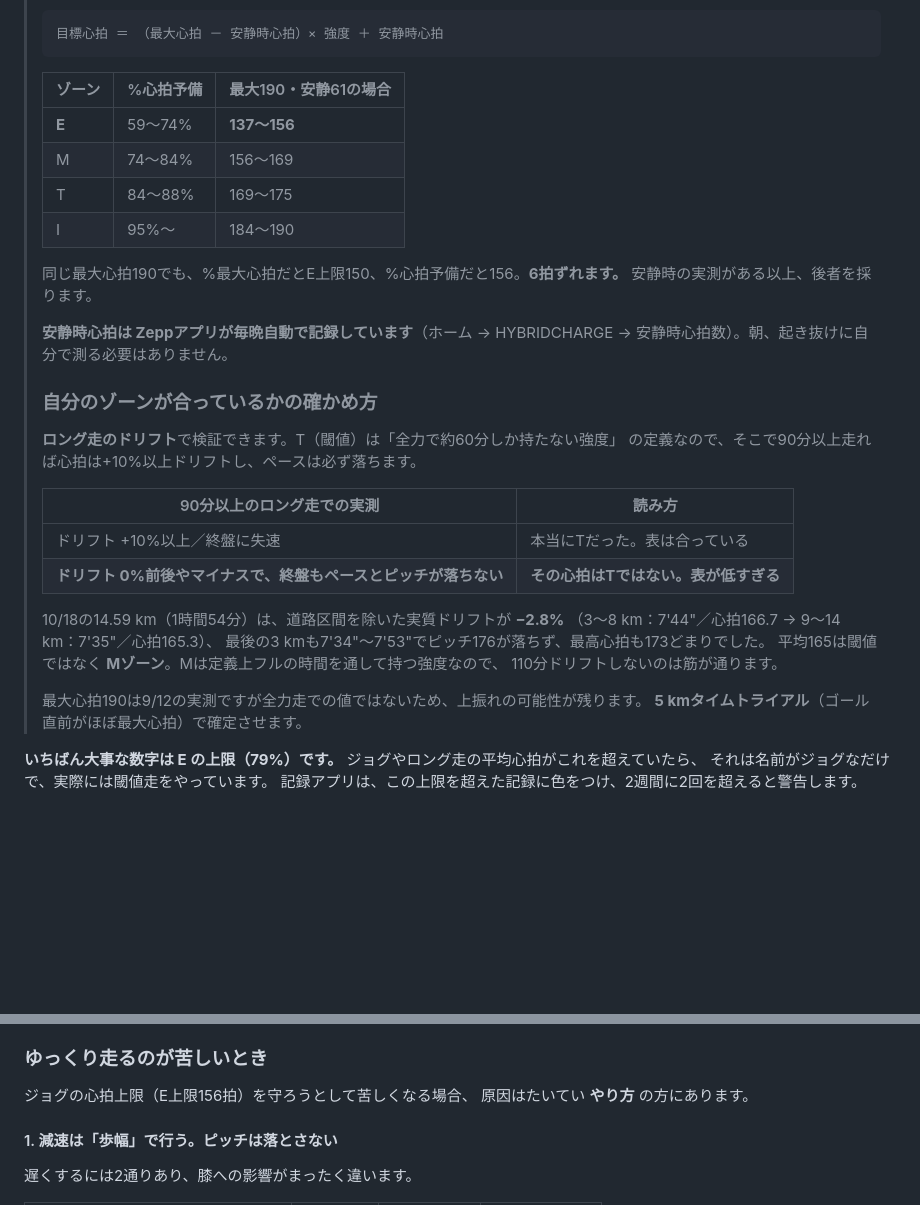
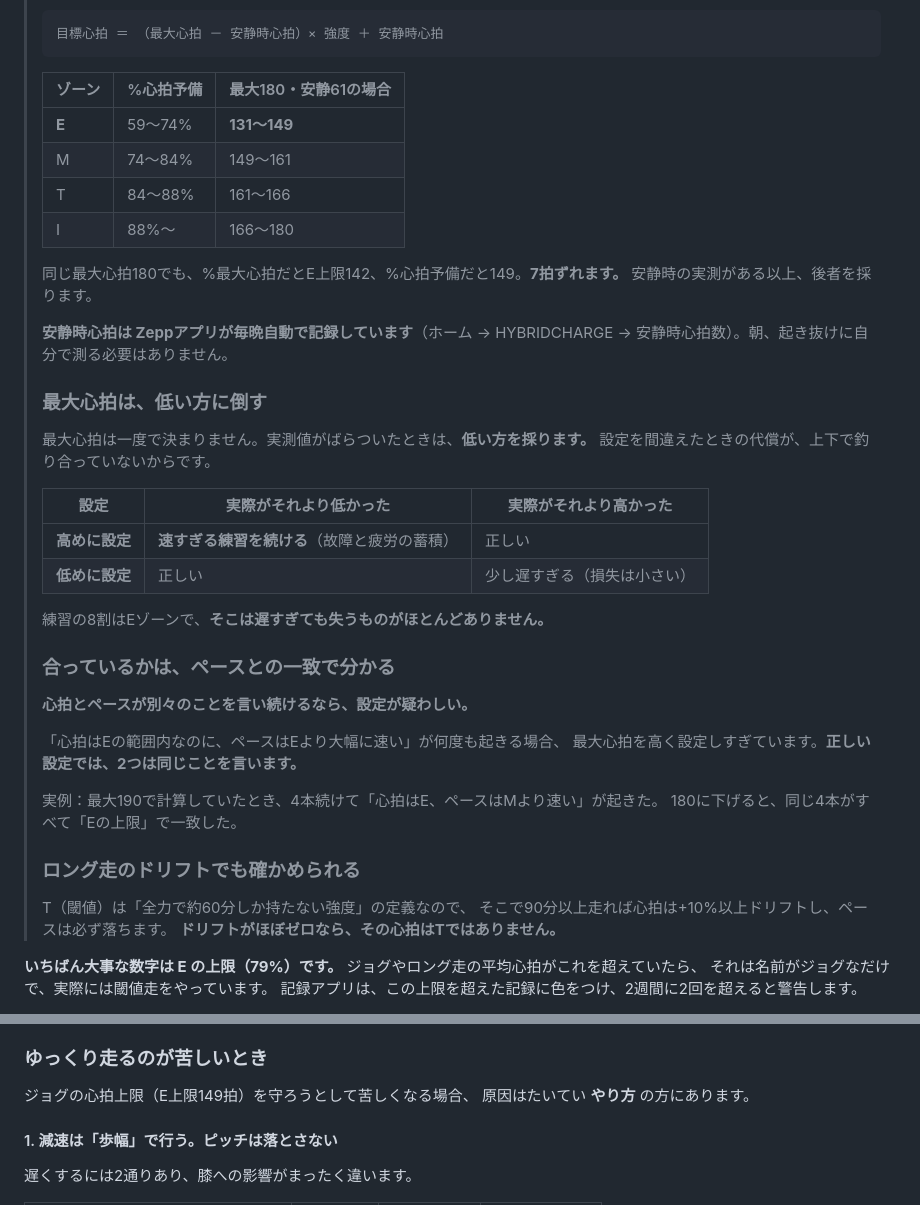
Before and after one commit to atomaotm0629/marathon-training, a Markdown page: docs/04-paces.md, 2 parts joined by grey strips. GitHub-like rendering; blank space fills up the shorter version.

Commit message:
最大心拍を190から180に確定し、ゾーン表を更新した
10/25に「測れなかった／曖昧なら低い方に倒す」と決めてあり、2週間測れて
いないためルールどおり適用した。

決め手は心拍とペースの一致。最大190で計算していたときは「心拍はEの範囲内
なのにペースはEより1分以上速い」が4本続けて起きていた。180に下げると同じ
4本がすべて「Eの上限」で一致する。2つの独立した指標が同じことを言う設定は
こちら。登山の180、全力5kmの174（97%）、年齢推定式の181とも揃い、
9/12の190だけが外れる。

・ゾーン表を最大180・安静61で書き直した（E 131〜149／M 149〜161／
  T 161〜166／I 166〜）
・「自分のゾーンが合っているかの確かめ方」を書き直し、ロング走の
  ドリフトに加えて「心拍とペースが一致するか」を判定材料として追加した
・最大心拍は低い方に倒す、という原則とその理由（代償が非対称）も明記

Co-Authored-By: Claude Opus 5 <noreply@anthropic.com>
Claude-Session: https://claude.ai/code/session_019LVjUsfhwu9PbX2m79pZLH

````diff
--- a/docs/04-paces.md
+++ b/docs/04-paces.md
@@ -133,37 +133,46 @@
 > 目標心拍 ＝ （最大心拍 － 安静時心拍）× 強度 ＋ 安静時心拍
 > ```
 >
-> | ゾーン | %心拍予備 | 最大190・安静61の場合 |
+> | ゾーン | %心拍予備 | 最大180・安静61の場合 |
 > |---|---|---|
-> | **E** | 59〜74% | **137〜156** |
-> | M | 74〜84% | 156〜169 |
-> | T | 84〜88% | 169〜175 |
-> | I | 95%〜 | 184〜190 |
+> | **E** | 59〜74% | **131〜149** |
+> | M | 74〜84% | 149〜161 |
+> | T | 84〜88% | 161〜166 |
+> | I | 88%〜 | 166〜180 |
 >
-> 同じ最大心拍190でも、%最大心拍だとE上限150、%心拍予備だと156。**6拍ずれます。**
+> 同じ最大心拍180でも、%最大心拍だとE上限142、%心拍予備だと149。**7拍ずれます。**
 > 安静時の実測がある以上、後者を採ります。
 >
 > **安静時心拍は Zeppアプリが毎晩自動で記録しています**（ホーム → HYBRIDCHARGE →
 > 安静時心拍数）。朝、起き抜けに自分で測る必要はありません。
 >
-> ### 自分のゾーンが合っているかの確かめ方
+> ### 最大心拍は、低い方に倒す
 >
-> **ロング走のドリフト**で検証できます。T（閾値）は「全力で約60分しか持たない強度」
-> の定義なので、そこで90分以上走れば心拍は+10%以上ドリフトし、ペースは必ず落ちます。
+> 最大心拍は一度で決まりません。実測値がばらついたときは、**低い方を採ります。**
+> 設定を間違えたときの代償が、上下で釣り合っていないからです。
 >
-> | 90分以上のロング走での実測 | 読み方 |
-> |---|---|
-> | ドリフト +10%以上／終盤に失速 | 本当にTだった。表は合っている |
-> | **ドリフト 0%前後やマイナスで、終盤もペースとピッチが落ちない** | **その心拍はTではない。表が低すぎる** |
+> | 設定 | 実際がそれより低かった | 実際がそれより高かった |
+> |---|---|---|
+> | **高めに設定** | **速すぎる練習を続ける**（故障と疲労の蓄積） | 正しい |
+> | **低めに設定** | 正しい | 少し遅すぎる（損失は小さい） |
 >
-> 10/18の14.59 km（1時間54分）は、道路区間を除いた実質ドリフトが **−2.8%**
-> （3〜8 km：7'44"／心拍166.7 → 9〜14 km：7'35"／心拍165.3）、
-> 最後の3 kmも7'34"〜7'53"でピッチ176が落ちず、最高心拍も173どまりでした。
-> 平均165は閾値ではなく **Mゾーン**。Mは定義上フルの時間を通して持つ強度なので、
-> 110分ドリフトしないのは筋が通ります。
+> 練習の8割はEゾーンで、**そこは遅すぎても失うものがほとんどありません。**
 >
-> 最大心拍190は9/12の実測ですが全力走での値ではないため、上振れの可能性が残ります。
-> **5 kmタイムトライアル**（ゴール直前がほぼ最大心拍）で確定させます。
+> ### 合っているかは、ペースとの一致で分かる
+>
+> **心拍とペースが別々のことを言い続けるなら、設定が疑わしい。**
+>
+> 「心拍はEの範囲内なのに、ペースはEより大幅に速い」が何度も起きる場合、
+> 最大心拍を高く設定しすぎています。**正しい設定では、2つは同じことを言います。**
+>
+> 実例：最大190で計算していたとき、4本続けて「心拍はE、ペースはMより速い」が起きた。
+> 180に下げると、同じ4本がすべて「Eの上限」で一致した。
+>
+> ### ロング走のドリフトでも確かめられる
+>
+> T（閾値）は「全力で約60分しか持たない強度」の定義なので、
+> そこで90分以上走れば心拍は+10%以上ドリフトし、ペースは必ず落ちます。
+> **ドリフトがほぼゼロなら、その心拍はTではありません。**
 
 **いちばん大事な数字は E の上限（79%）です。**
 ジョグやロング走の平均心拍がこれを超えていたら、
@@ -190,7 +199,7 @@
 
 ### ゆっくり走るのが苦しいとき
 
-ジョグの心拍上限（E上限156拍）を守ろうとして苦しくなる場合、
+ジョグの心拍上限（E上限149拍）を守ろうとして苦しくなる場合、
 原因はたいてい **やり方** の方にあります。
 
 #### 1. 減速は「歩幅」で行う。ピッチは落とさない
````
Also changed, not shown: docs/10-gear.md (+10 -1 lines).
